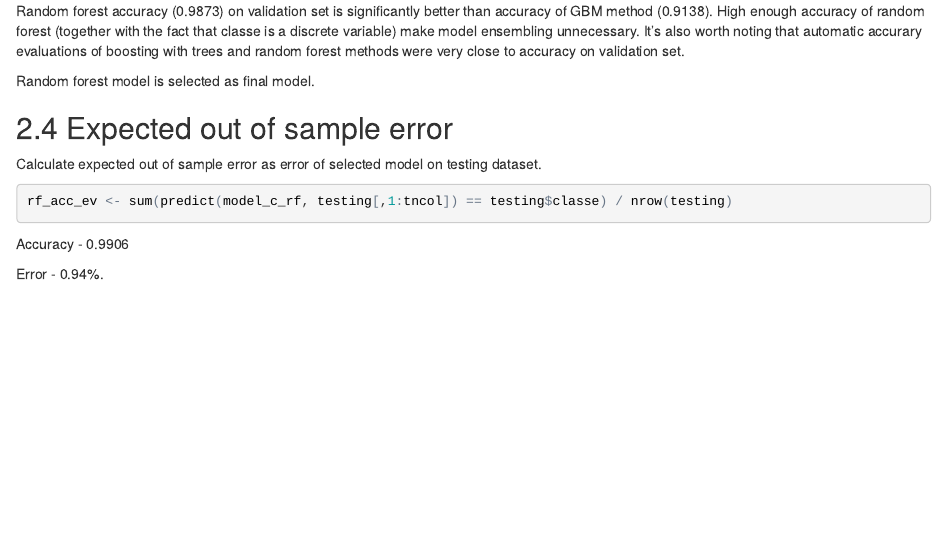
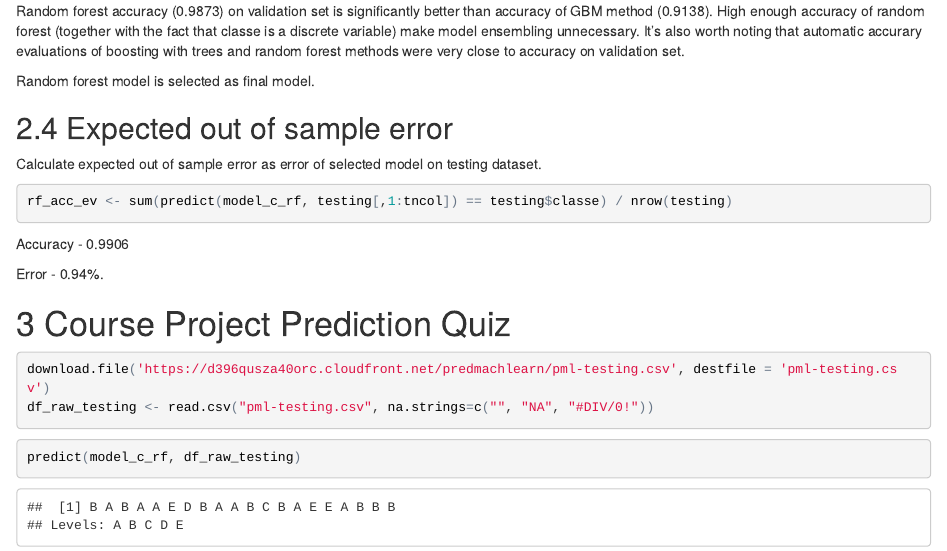
Before and after one commit to hk-coursera/prediction-assignment, an R Markdown document (prediction-assignment.Rmd): the page in a window 1100 px wide, from 2390 px down. The pictures show the output file prediction-assignment.html that the author committed with the source, opened offline.

Commit message:
Adds predictions for pml-testing

````diff
--- a/prediction-assignment.Rmd
+++ b/prediction-assignment.Rmd
@@ -95,3 +95,12 @@ rf_acc_ev <- sum(predict(model_c_rf, testing[,1:tncol]) == testing$classe) / nro
 Accuracy - `r round(rf_acc_ev, 4)`
 
 Error - `r round((1 - rf_acc_ev) * 100, 2)`%.
+
+# Course Project Prediction Quiz
+```{r echo=TRUE, results='hide'}
+download.file('https://d396qusza40orc.cloudfront.net/predmachlearn/pml-testing.csv', destfile = 'pml-testing.csv')
+df_raw_testing <- read.csv("pml-testing.csv", na.strings=c("", "NA", "#DIV/0!"))
+```
+```{r echo=TRUE}
+predict(model_c_rf, df_raw_testing)
+```
````
Also changed, not shown: prediction-assignment.html, prediction-assignment.md.
